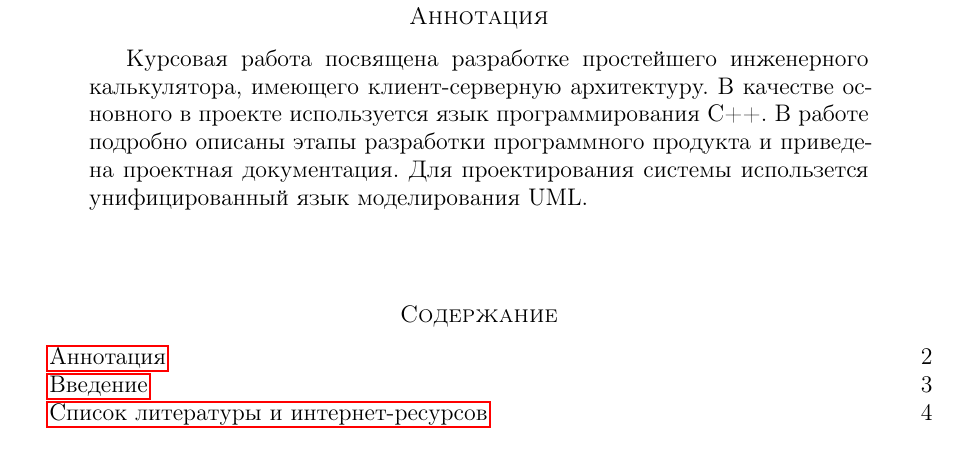
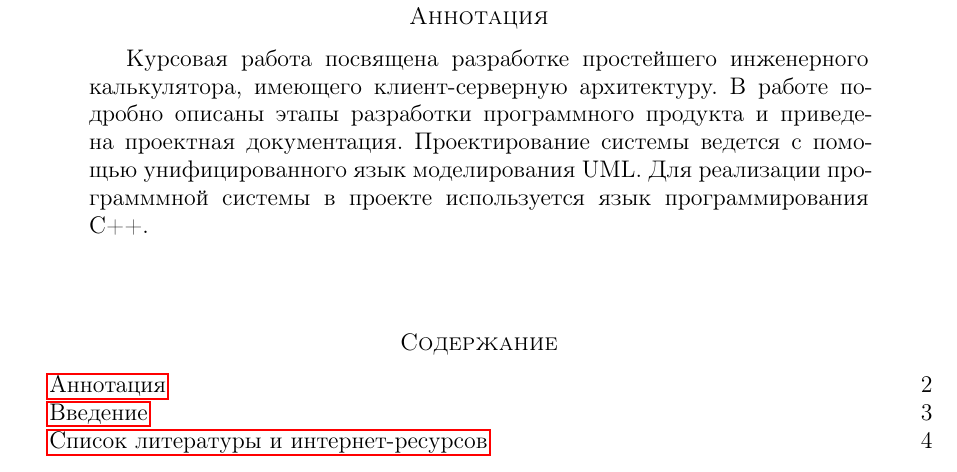
Before and after one commit to ldo2/PPC, a LaTeX paper (doc/term_paper/main.tex, which reads doc/term_paper/btitle.tex): part of page 2 of 4, cut so that both start at the same text. Compiled offline with pdfLaTeX.

Commit message:
update annotation

```diff
--- a/doc/term_paper/btitle.tex
+++ b/doc/term_paper/btitle.tex
@@ -8,10 +8,11 @@
 \hspace*{\parindent}
 Курсовая работа посвящена разработке простейшего
 инженерного калькулятора, имеющего клиент-серверную архитектуру.
-В качестве основного в проекте используется язык программирования C++.
 В работе подробно описаны этапы разработки программного продукта
-и приведена проектная документация. Для проектирования системы
-использется унифицированный язык моделирования UML.
+и приведена проектная документация. Проектирование системы
+ведется с помощью унифицированного язык моделирования UML.
+Для реализации программмной системы в проекте используется
+язык программирования C++.
 
 \end{quote}
 
```
